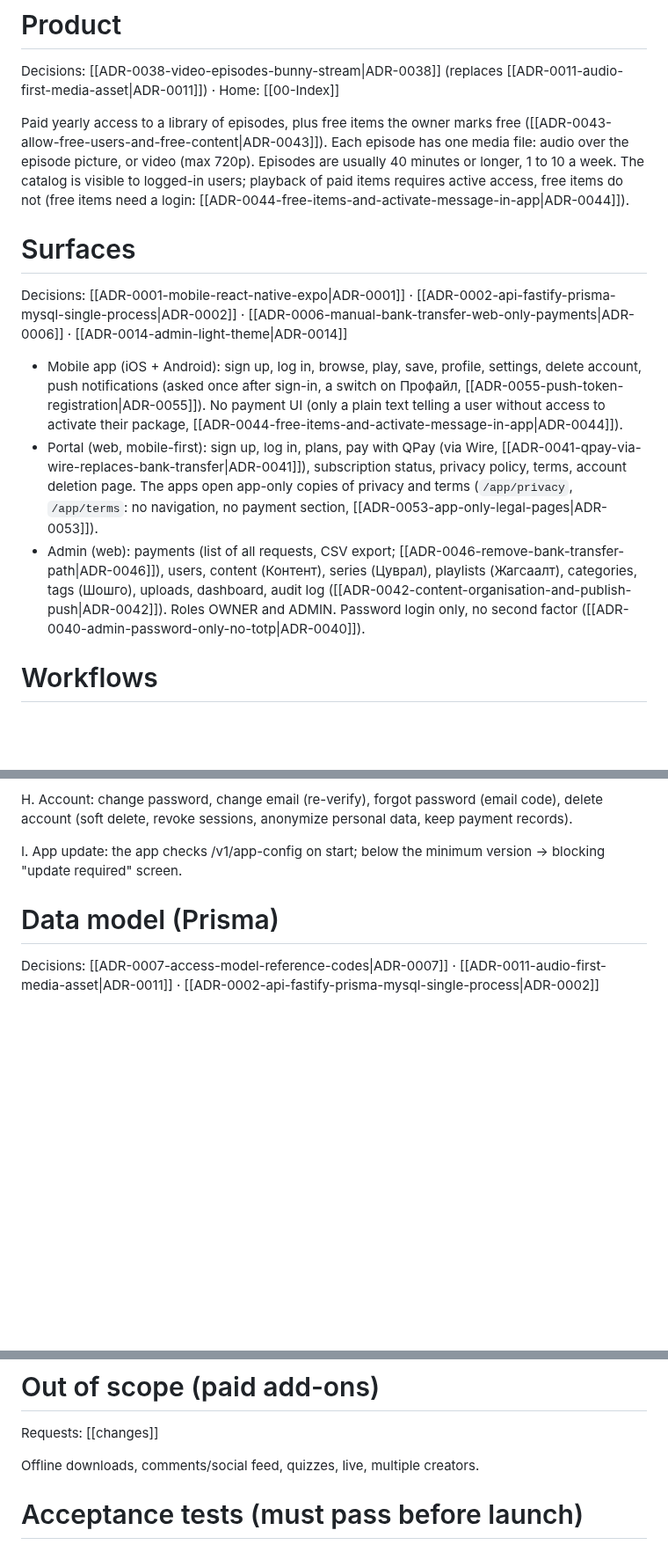
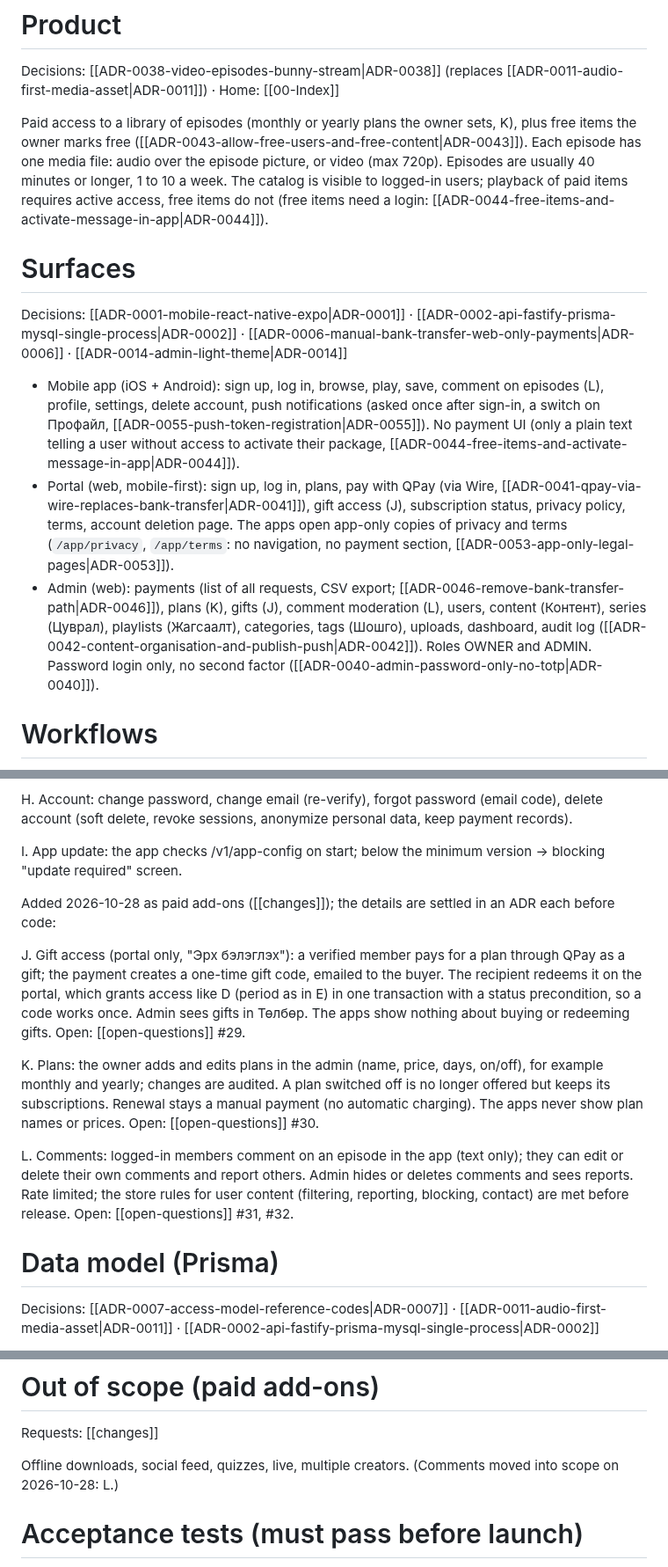
Before and after one commit to ganaagreg-cloud/Test-ongod, a Markdown page: docs/SPEC.md, 3 parts joined by grey strips. Shown at 88% size. Rendered like a GitHub page; blank space fills up the shorter version.

```diff
--- a/docs/SPEC.md
+++ b/docs/SPEC.md
@@ -7,15 +7,15 @@ tags: [spec]
 
 Decisions: [[ADR-0038-video-episodes-bunny-stream|ADR-0038]] (replaces [[ADR-0011-audio-first-media-asset|ADR-0011]]) · Home: [[00-Index]]
 
-Paid yearly access to a library of episodes, plus free items the owner marks free ([[ADR-0043-allow-free-users-and-free-content|ADR-0043]]). Each episode has one media file: audio over the episode picture, or video (max 720p). Episodes are usually 40 minutes or longer, 1 to 10 a week. The catalog is visible to logged-in users; playback of paid items requires active access, free items do not (free items need a login: [[ADR-0044-free-items-and-activate-message-in-app|ADR-0044]]).
+Paid access to a library of episodes (monthly or yearly plans the owner sets, K), plus free items the owner marks free ([[ADR-0043-allow-free-users-and-free-content|ADR-0043]]). Each episode has one media file: audio over the episode picture, or video (max 720p). Episodes are usually 40 minutes or longer, 1 to 10 a week. The catalog is visible to logged-in users; playback of paid items requires active access, free items do not (free items need a login: [[ADR-0044-free-items-and-activate-message-in-app|ADR-0044]]).
 
 # Surfaces
 
 Decisions: [[ADR-0001-mobile-react-native-expo|ADR-0001]] · [[ADR-0002-api-fastify-prisma-mysql-single-process|ADR-0002]] · [[ADR-0006-manual-bank-transfer-web-only-payments|ADR-0006]] · [[ADR-0014-admin-light-theme|ADR-0014]]
 
-- Mobile app (iOS + Android): sign up, log in, browse, play, save, profile, settings, delete account, push notifications (asked once after sign-in, a switch on Профайл, [[ADR-0055-push-token-registration|ADR-0055]]). No payment UI (only a plain text telling a user without access to activate their package, [[ADR-0044-free-items-and-activate-message-in-app|ADR-0044]]).
-- Portal (web, mobile-first): sign up, log in, plans, pay with QPay (via Wire, [[ADR-0041-qpay-via-wire-replaces-bank-transfer|ADR-0041]]), subscription status, privacy policy, terms, account deletion page. The apps open app-only copies of privacy and terms (`/app/privacy`, `/app/terms`: no navigation, no payment section, [[ADR-0053-app-only-legal-pages|ADR-0053]]).
-- Admin (web): payments (list of all requests, CSV export; [[ADR-0046-remove-bank-transfer-path|ADR-0046]]), users, content (Контент), series (Цуврал), playlists (Жагсаалт), categories, tags (Шошго), uploads, dashboard, audit log ([[ADR-0042-content-organisation-and-publish-push|ADR-0042]]). Roles OWNER and ADMIN. Password login only, no second factor ([[ADR-0040-admin-password-only-no-totp|ADR-0040]]).
+- Mobile app (iOS + Android): sign up, log in, browse, play, save, comment on episodes (L), profile, settings, delete account, push notifications (asked once after sign-in, a switch on Профайл, [[ADR-0055-push-token-registration|ADR-0055]]). No payment UI (only a plain text telling a user without access to activate their package, [[ADR-0044-free-items-and-activate-message-in-app|ADR-0044]]).
+- Portal (web, mobile-first): sign up, log in, plans, pay with QPay (via Wire, [[ADR-0041-qpay-via-wire-replaces-bank-transfer|ADR-0041]]), gift access (J), subscription status, privacy policy, terms, account deletion page. The apps open app-only copies of privacy and terms (`/app/privacy`, `/app/terms`: no navigation, no payment section, [[ADR-0053-app-only-legal-pages|ADR-0053]]).
+- Admin (web): payments (list of all requests, CSV export; [[ADR-0046-remove-bank-transfer-path|ADR-0046]]), plans (K), gifts (J), comment moderation (L), users, content (Контент), series (Цуврал), playlists (Жагсаалт), categories, tags (Шошго), uploads, dashboard, audit log ([[ADR-0042-content-organisation-and-publish-push|ADR-0042]]). Roles OWNER and ADMIN. Password login only, no second factor ([[ADR-0040-admin-password-only-no-totp|ADR-0040]]).
 
 # Workflows
 
@@ -38,6 +38,14 @@ G. Content: an admin creates an episode (title, description, category, cover, on
 H. Account: change password, change email (re-verify), forgot password (email code), delete account (soft delete, revoke sessions, anonymize personal data, keep payment records).
 
 I. App update: the app checks /v1/app-config on start; below the minimum version -> blocking "update required" screen.
+
+Added 2026-10-28 as paid add-ons ([[changes]]); the details are settled in an ADR each before code:
+
+J. Gift access (portal only, "Эрх бэлэглэх"): a verified member pays for a plan through QPay as a gift; the payment creates a one-time gift code, emailed to the buyer. The recipient redeems it on the portal, which grants access like D (period as in E) in one transaction with a status precondition, so a code works once. Admin sees gifts in Төлбөр. The apps show nothing about buying or redeeming gifts. Open: [[open-questions]] #29.
+
+K. Plans: the owner adds and edits plans in the admin (name, price, days, on/off), for example monthly and yearly; changes are audited. A plan switched off is no longer offered but keeps its subscriptions. Renewal stays a manual payment (no automatic charging). The apps never show plan names or prices. Open: [[open-questions]] #30.
+
+L. Comments: logged-in members comment on an episode in the app (text only); they can edit or delete their own comments and report others. Admin hides or deletes comments and sees reports. Rate limited; the store rules for user content (filtering, reporting, blocking, contact) are met before release. Open: [[open-questions]] #31, #32.
 
 # Data model (Prisma)
 
@@ -72,7 +80,7 @@ AppConfig(key, value)
 
 Requests: [[changes]]
 
-Offline downloads, comments/social feed, quizzes, live, multiple creators.
+Offline downloads, social feed, quizzes, live, multiple creators. (Comments moved into scope on 2026-10-28: L.)
 
 # Acceptance tests (must pass before launch)
 
```
Also changed, not shown: docs/client/changes.md (+9 -9 lines), docs/open-questions.md (+5 -1 lines).
